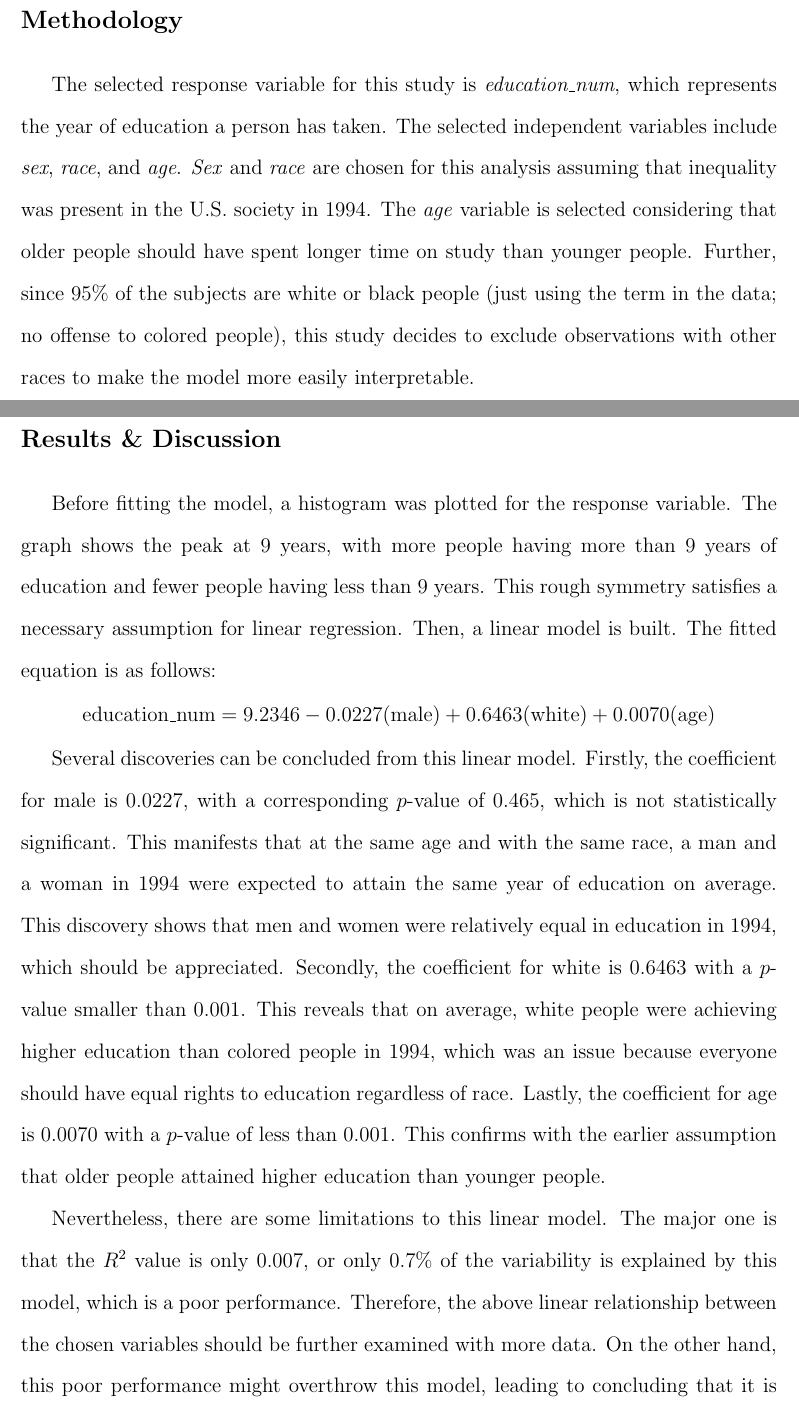
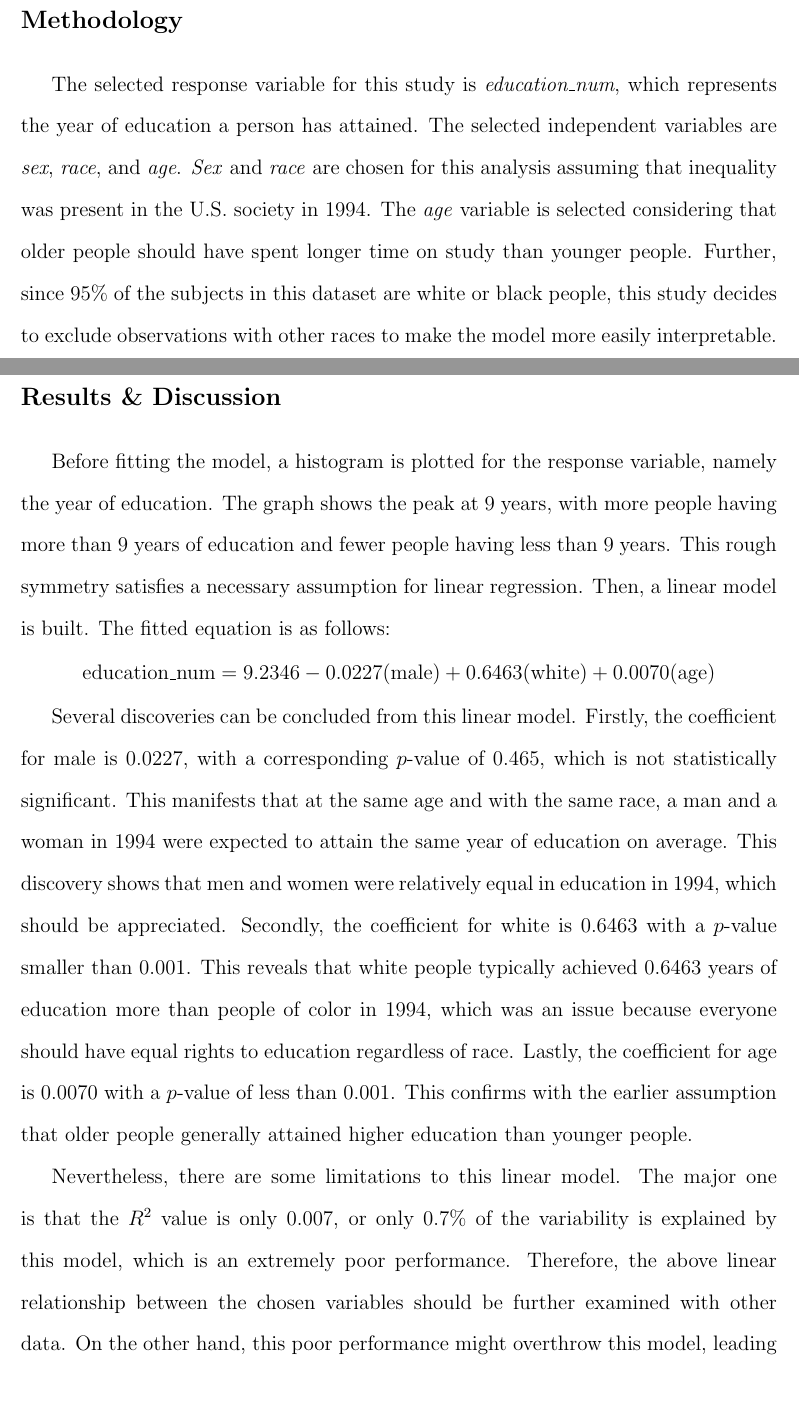
Before and after one commit to BullDF/JSC270_HW2_2022_YMENG, a LaTeX document (report.tex): two parts of pages 2 and 3 of 3, joined at a grey line, cut so that both start at the same text, the shorter picture padded with empty space. Compiled offline with pdfLaTeX.

Commit message:
Finalized report

```diff
--- a/report.tex
+++ b/report.tex
@@ -31,18 +31,18 @@ Besides income, education level is often of interest to researchers as well. One
 
 \section*{\large Methodology}
 
-The selected response variable for this study is \textit{education\_num}, which represents the year of education a person has taken. The selected independent variables include \textit{sex}, \textit{race}, and \textit{age}. \textit{Sex} and \textit{race} are chosen for this analysis assuming that inequality was present in the U.S. society in 1994. The \textit{age} variable is selected considering that older people should have spent longer time on study than younger people. Further, since $95\%$ of the subjects are white or black people (just using the term in the data; no offense to colored people), this study decides to exclude observations with other races to make the model more easily interpretable.
+The selected response variable for this study is \textit{education\_num}, which represents the year of education a person has attained. The selected independent variables are \textit{sex}, \textit{race}, and \textit{age}. \textit{Sex} and \textit{race} are chosen for this analysis assuming that inequality was present in the U.S. society in 1994. The \textit{age} variable is selected considering that older people should have spent longer time on study than younger people. Further, since $95\%$ of the subjects in this dataset are white or black people, this study decides to exclude observations with other races to make the model more easily interpretable.
 
 \section*{\large Results \& Discussion}
 
-Before fitting the model, a histogram was plotted for the response variable. The graph shows the peak at 9 years, with more people having more than 9 years of education and fewer people having less than 9 years. This rough symmetry satisfies a necessary assumption for linear regression. Then, a linear model is built. The fitted equation is as follows:
+Before fitting the model, a histogram is plotted for the response variable, namely the year of education. The graph shows the peak at 9 years, with more people having more than 9 years of education and fewer people having less than 9 years. This rough symmetry satisfies a necessary assumption for linear regression. Then, a linear model is built. The fitted equation is as follows:
 
 \vspace{-1.5cm}
 $$\text{education\_num} = 9.2346-0.0227(\text{male})+0.6463(\text{white})+0.0070(\text{age})$$
 \vspace{-1.5cm}
 
-Several discoveries can be concluded from this linear model. Firstly, the coefficient for male is 0.0227, with a corresponding $p$-value of 0.465, which is not statistically significant. This manifests that at the same age and with the same race, a man and a woman in 1994 were expected to attain the same year of education on average. This discovery shows that men and women were relatively equal in education in 1994, which should be appreciated. Secondly, the coefficient for white is 0.6463 with a $p$-value smaller than 0.001. This reveals that on average, white people were achieving higher education than colored people in 1994, which was an issue because everyone should have equal rights to education regardless of race. Lastly, the coefficient for age is 0.0070 with a $p$-value of less than 0.001. This confirms with the earlier assumption that older people attained higher education than younger people.
+Several discoveries can be concluded from this linear model. Firstly, the coefficient for male is 0.0227, with a corresponding $p$-value of 0.465, which is not statistically significant. This manifests that at the same age and with the same race, a man and a woman in 1994 were expected to attain the same year of education on average. This discovery shows that men and women were relatively equal in education in 1994, which should be appreciated. Secondly, the coefficient for white is 0.6463 with a $p$-value smaller than 0.001. This reveals that white people typically achieved 0.6463 years of education more than people of color in 1994, which was an issue because everyone should have equal rights to education regardless of race. Lastly, the coefficient for age is 0.0070 with a $p$-value of less than 0.001. This confirms with the earlier assumption that older people generally attained higher education than younger people.
 
-Nevertheless, there are some limitations to this linear model. The major one is that the $R^2$ value is only 0.007, or only $0.7\%$ of the variability is explained by this model, which is a poor performance. Therefore, the above linear relationship between the chosen variables should be further examined with more data. On the other hand, this poor performance might overthrow this model, leading to concluding that it is possible that education was more attainable in 1994 than expected, which is a good sign of an equal society. Regardless of the validity, it is important that sociologists and educators strive to provide accessible education to everyone, no matter what race, sex, or nation they belong to.
+Nevertheless, there are some limitations to this linear model. The major one is that the $R^2$ value is only 0.007, or only $0.7\%$ of the variability is explained by this model, which is an extremely poor performance. Therefore, the above linear relationship between the chosen variables should be further examined with other data. On the other hand, this poor performance might overthrow this model, leading to concluding that it is possible that education was more attainable in 1994 than expected, which is a good sign of an equal society. Regardless of the validity, it is important that sociologists and educators strive to provide accessible education to everyone, no matter what race, sex, or nation they belong to.
 
 \end{document}
```
Also changed, not shown: report.pdf, report.tex (2 more changed lines).
